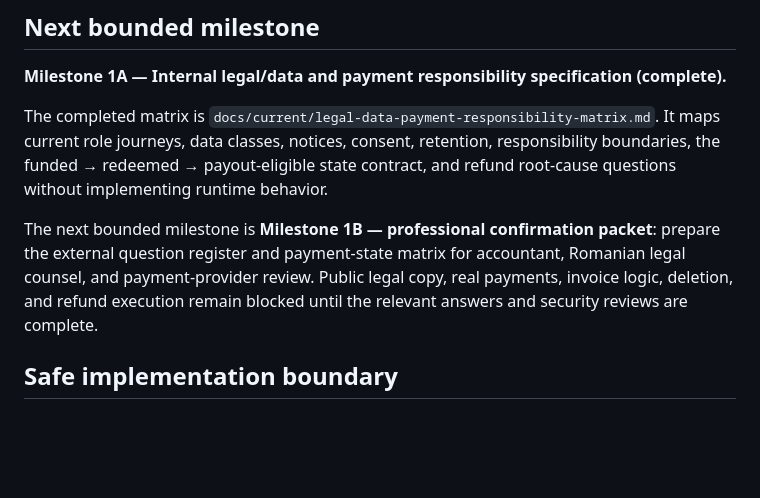
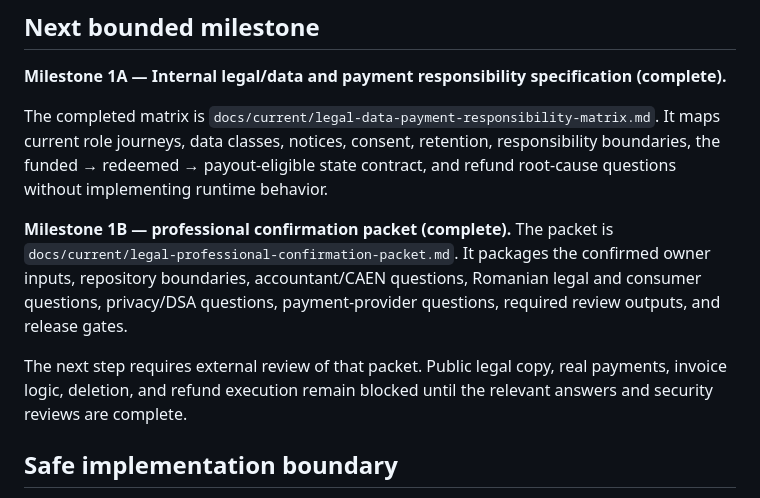
Before and after one commit to sametivon/cinste, a Markdown page: docs/current/legal-compliance-implementation-plan.md, the part around the change. GitHub-like rendering; blank space fills up the shorter version.

```diff
--- a/docs/current/legal-compliance-implementation-plan.md
+++ b/docs/current/legal-compliance-implementation-plan.md
@@ -260,11 +260,15 @@ It maps current role journeys, data classes, notices, consent, retention,
 responsibility boundaries, the funded → redeemed → payout-eligible state
 contract, and refund root-cause questions without implementing runtime behavior.
 
-The next bounded milestone is **Milestone 1B — professional confirmation
-packet**: prepare the external question register and payment-state matrix for
-accountant, Romanian legal counsel, and payment-provider review. Public legal
-copy, real payments, invoice logic, deletion, and refund execution remain
-blocked until the relevant answers and security reviews are complete.
+**Milestone 1B — professional confirmation packet (complete).** The packet is
+`docs/current/legal-professional-confirmation-packet.md`. It packages the
+confirmed owner inputs, repository boundaries, accountant/CAEN questions,
+Romanian legal and consumer questions, privacy/DSA questions, payment-provider
+questions, required review outputs, and release gates.
+
+The next step requires external review of that packet. Public legal copy, real
+payments, invoice logic, deletion, and refund execution remain blocked until
+the relevant answers and security reviews are complete.
 
 ## Safe implementation boundary
 
```
Also changed, not shown: docs/current/current-state.md (+6 -0 lines), docs/current/legal-professional-confirmation-packet.md (added, +202 -0 lines).
